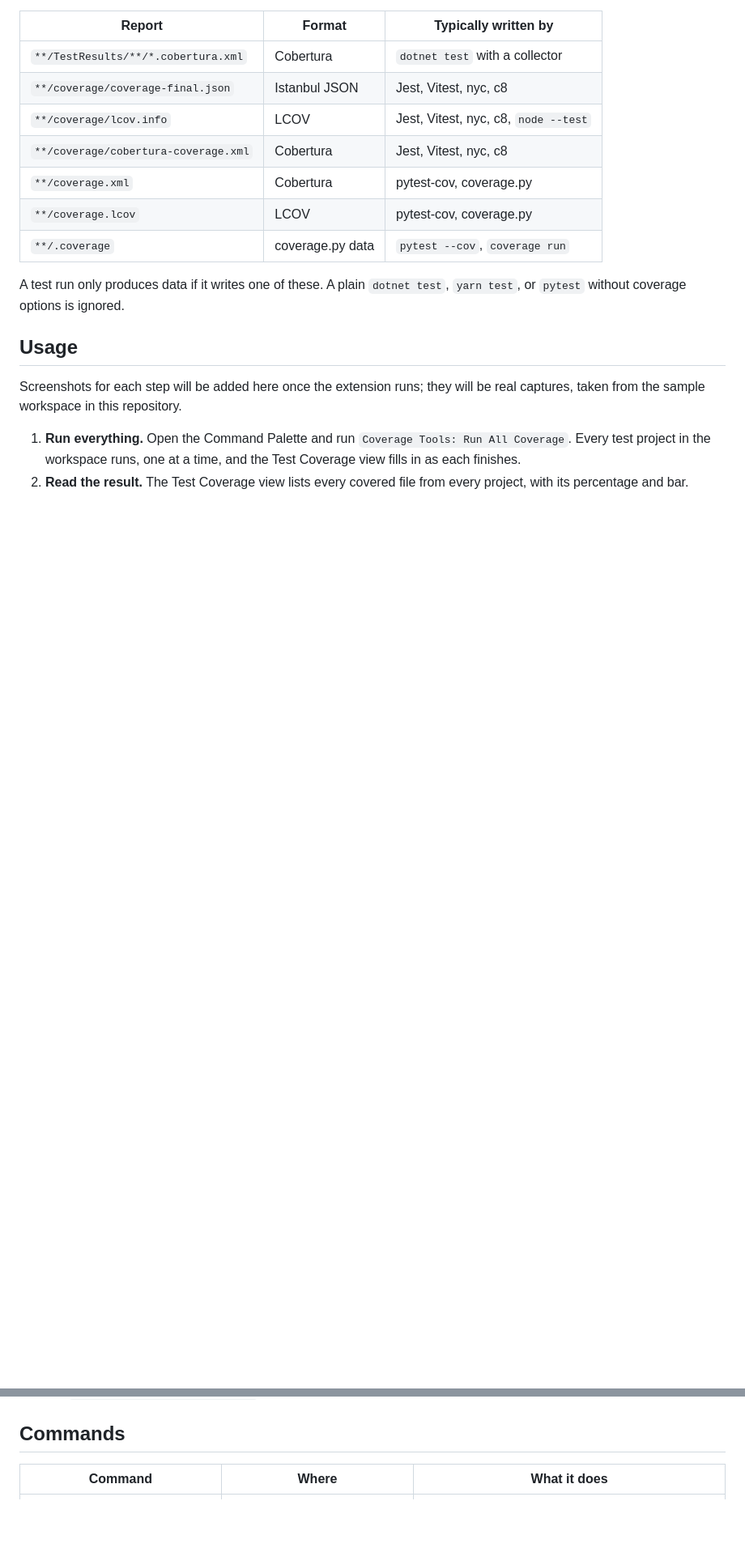
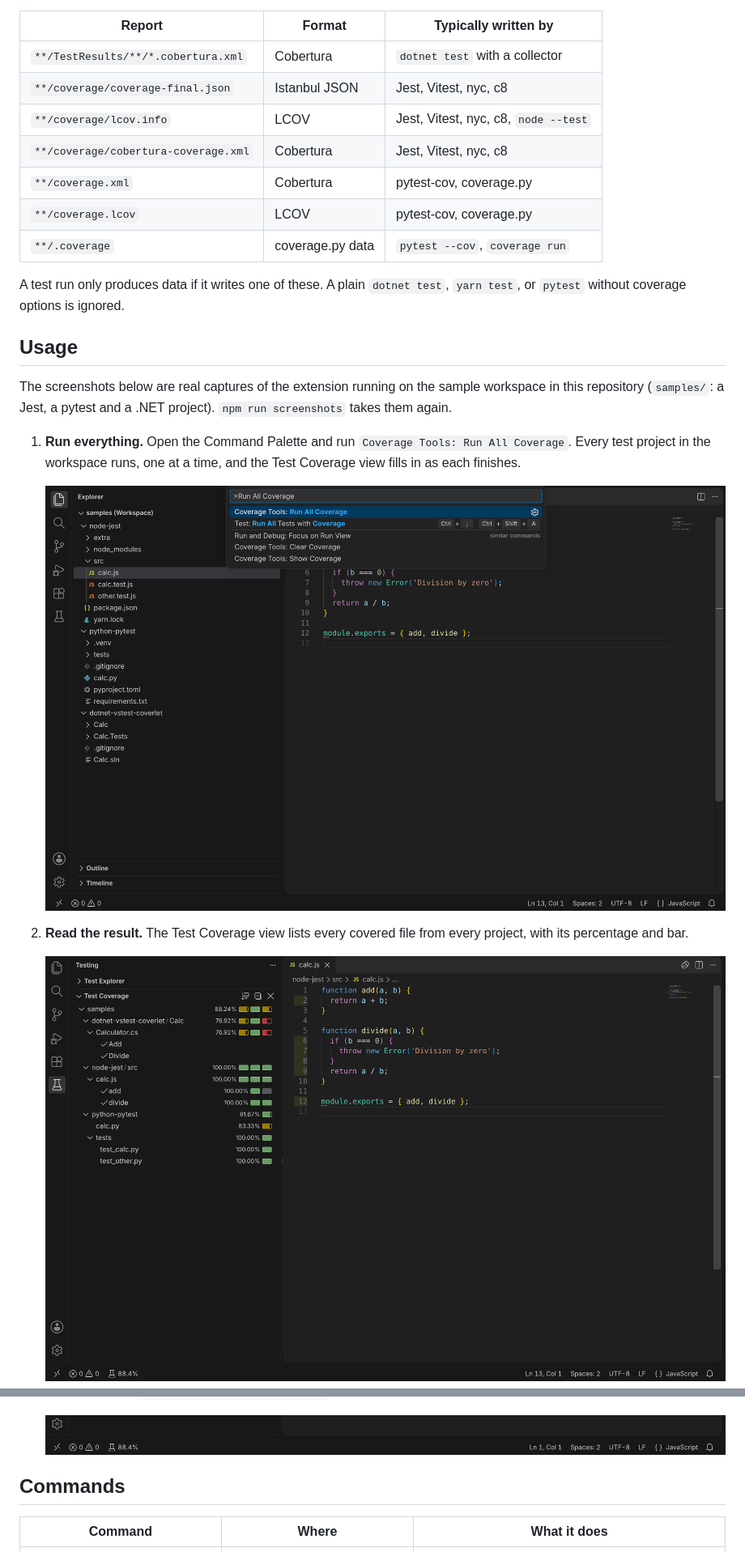
Before and after one commit to DaniloFG/CoverageTools, a Markdown page: README.md, 2 parts joined by grey strips. Shown at 81% size. GitHub-like rendering; pictures changed too: docs/images/01-run-all.png (added), docs/images/02-coverage-view.png (added), docs/images/06-status-bar.png (added); blank space fills up the shorter version.

Commit message:
docs: add usage screenshots to the README
Co-Authored-By: Claude Opus 5.5 <noreply@anthropic.com>
Claude-Session: https://claude.ai/code/session_018B44VGshNnEyVK1oSDLDVq

```diff
--- a/README.md
+++ b/README.md
@@ -93,12 +93,19 @@ A test run only produces data if it writes one of these. A plain
 
 ## Usage
 
-Screenshots for each step will be added here once the extension runs; they
-will be real captures, taken from the sample workspace in this repository.
+The screenshots below are real captures of the extension running on the
+sample workspace in this repository (`samples/`: a Jest, a pytest and a .NET
+project). `npm run screenshots` takes them again.
 
 1. **Run everything.** Open the Command Palette and run
    `Coverage Tools: Run All Coverage`. Every test project in the workspace
    runs, one at a time, and the Test Coverage view fills in as each finishes.
+
+   ![The Command Palette with "Coverage Tools: Run All Coverage" highlighted, over the Explorer of the sample workspace](docs/images/01-run-all.png)
+
 2. **Read the result.** The Test Coverage view lists every covered file from
    every project, with its percentage and bar.
+
+   ![The Test Coverage view listing Calculator.cs, calc.js and calc.py from the .NET, Jest and pytest samples, with percentages and coverage bars](docs/images/02-coverage-view.png)
+
 3. **See it line by line.** Open any listed file to see covered and uncovered
@@ -112,4 +129,6 @@ will be real captures, taken from the sample workspace in this repository.
    `Coverage Tools: Show Coverage`.
+
+   ![The bottom of the VS Code window, with the Coverage Tools total of 88.4% in the status bar](docs/images/06-status-bar.png)
 
 ## Commands
 
```
Also changed, not shown: other parts of README.md (+14 -4 lines), CHANGELOG.md (+1 -1 lines), docs/images/03-line-detail.png (added), docs/images/04-explorer-menu.png (added), docs/images/05-terminal-detection.png (added), 3 other files.
